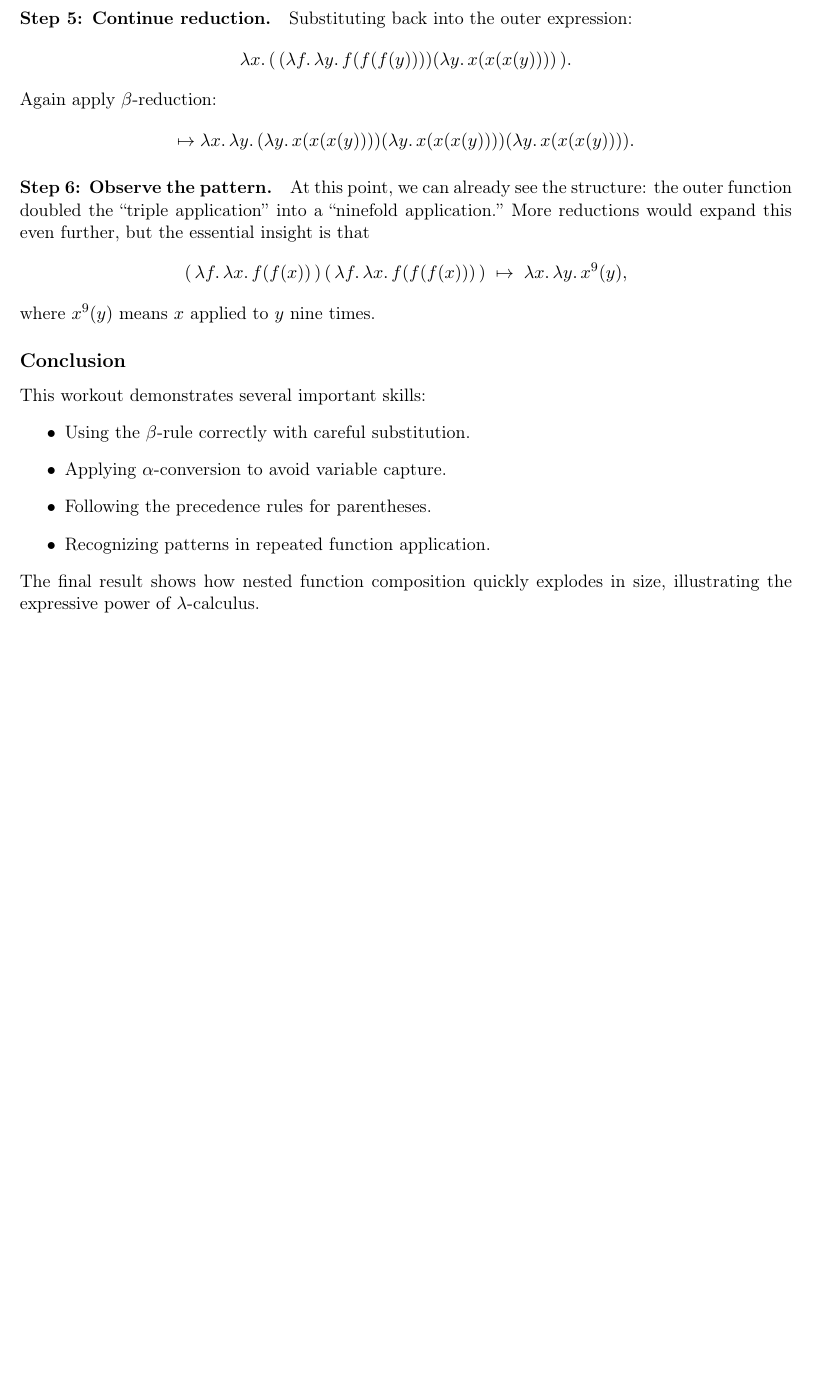
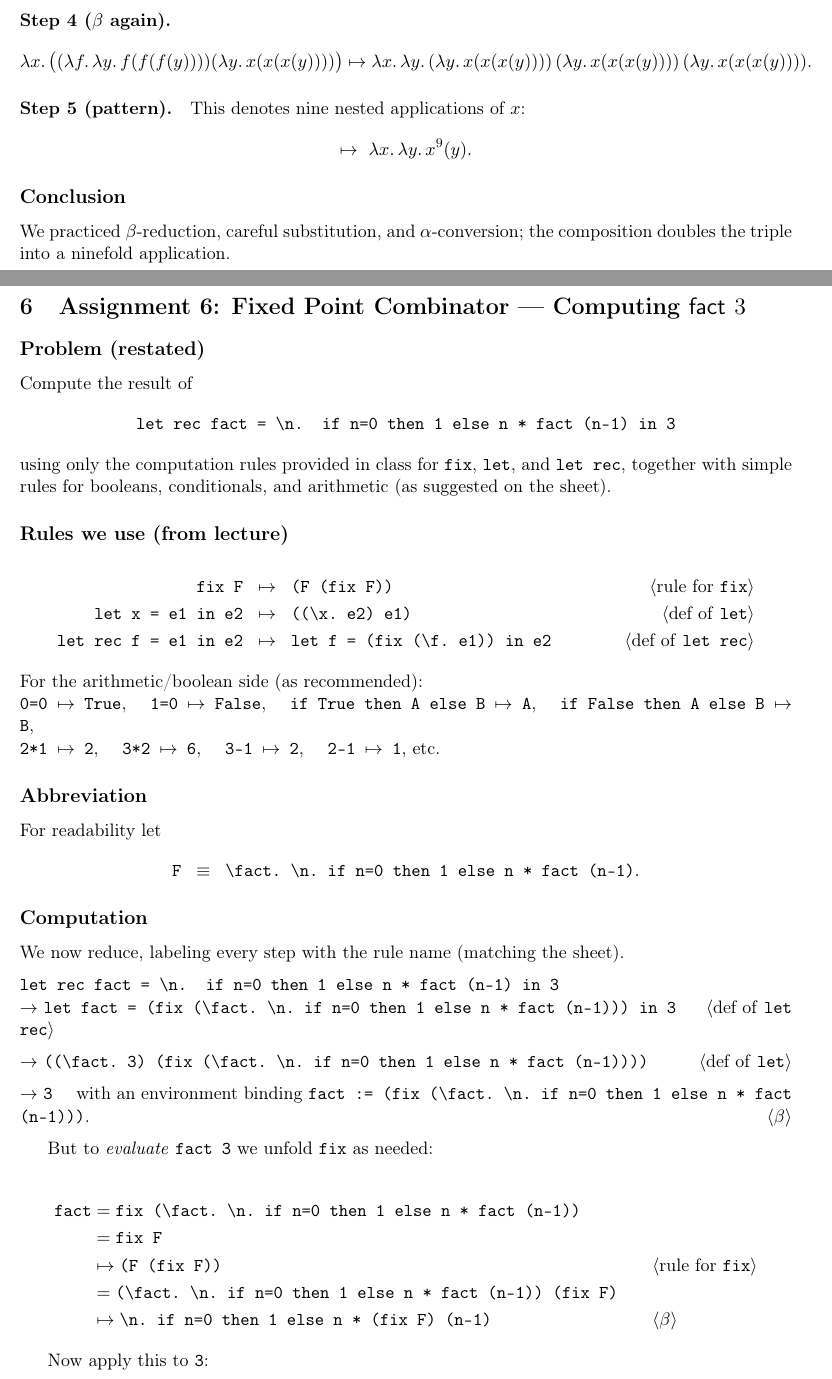
Before and after one commit to RayHettleman/CPSC-354, a LaTeX document (Report/report.tex): part of page 6 of 6 before the commit and two parts of pages 5 and 6 of 7 after it, the two joined at a grey line, cut at the place of the change, the shorter picture padded with empty space. Compiled offline with pdfLaTeX.

Commit message:
Finished assignment 6

```diff
--- a/Report/report.tex
+++ b/Report/report.tex
@@ -271,4 +242,2 @@ Now substitution is safe:
 \]
 
-\paragraph{Step 5: Continue reduction.}
-Substituting back into the outer expression:
@@ -275,28 +247,89 @@ Substituting back into the outer expression:
 \[
-  \lambda x.\,(\,(\lambda f.\,\lambda y.\,f(f(f(y))))(\lambda y.\,x(x(x(y))))\,).
-\]
-Again apply $\beta$-reduction:
-\[
-  \mapsto \lambda x.\,\lambda y.\,(\lambda y.\,x(x(x(y))))(\lambda y.\,x(x(x(y))))(\lambda y.\,x(x(x(y)))).
+ (\lambda f.\,\lambda y.\,f(f(f(y))))\,x \mapsto \lambda y.\,x(x(x(y))).
 \]
 
-\paragraph{Step 6: Observe the pattern.}
-At this point, we can already see the structure:
-the outer function doubled the “triple application” into a “ninefold application.”
-More reductions would expand this even further, but the essential insight is that
+\paragraph{Step 4 ($\beta$ again).}
 \[
-  (\,\lambda f.\,\lambda x.\,f(f(x))\,)\,(\,\lambda f.\,\lambda x.\,f(f(f(x)))\,)
-  \;\mapsto\; \lambda x.\,\lambda y.\,x^{9}(y),
+  \lambda x.\,\big((\lambda f.\,\lambda y.\,f(f(f(y))))(\lambda y.\,x(x(x(y))))\big)
+  \mapsto \lambda x.\,\lambda y.\,(\lambda y.\,x(x(x(y))))\,(\lambda y.\,x(x(x(y))))\,(\lambda y.\,x(x(x(y)))).
 \]
-where $x^{9}(y)$ means $x$ applied to $y$ nine times.
+
+\paragraph{Step 5 (pattern).}
+This denotes nine nested applications of $x$:
+\[
+  \mapsto\ \lambda x.\,\lambda y.\,x^9(y).
+\]
 
 \subsection*{Conclusion}
-This workout demonstrates several important skills:
-\begin{itemize}
-  \item Using the $\beta$-rule correctly with careful substitution.
-  \item Applying $\alpha$-conversion to avoid variable capture.
-  \item Following the precedence rules for parentheses.
-  \item Recognizing patterns in repeated function application.
-\end{itemize}
-The final result shows how nested function composition quickly explodes in size,
-illustrating the expressive power of $\lambda$-calculus.
+We practiced $\beta$-reduction, careful substitution, and $\alpha$-conversion;
+the composition doubles the triple into a ninefold application.
+
+% =========================================================
+\section{Assignment 6: Fixed Point Combinator — Computing \texorpdfstring{$\mathsf{fact}\ 3$}{fact 3}}
+
+\subsection*{Problem (restated)}
+Compute the result of
+\[
+\texttt{let rec fact = \textbackslash n. if n=0 then 1 else n * fact (n-1) in\ 3}
+\]
+using only the computation rules provided in class for \texttt{fix}, \texttt{let}, and \texttt{let rec}, together with simple
+rules for booleans, conditionals, and arithmetic (as suggested on the sheet).
+
+\subsection*{Rules we use (from lecture)}
+\begin{align*}
+\texttt{fix F} &\;\;\mapsto\;\; \texttt{(F (fix F))} \qquad &\langle\text{rule for \texttt{fix}}\rangle\\
+\texttt{let x = e1 in e2} &\;\;\mapsto\;\; \texttt{((\textbackslash x.\ e2)\ e1)} \qquad &\langle\text{def of \texttt{let}}\rangle\\
+\texttt{let rec f = e1 in e2} &\;\;\mapsto\;\; \texttt{let f = (fix (\textbackslash f.\ e1)) in e2} \qquad &\langle\text{def of \texttt{let rec}}\rangle
+\end{align*}
+For the arithmetic/boolean side (as recommended):\\
+\texttt{0=0 $\mapsto$ True}, \quad \texttt{1=0 $\mapsto$ False}, \quad
+\texttt{if True then A else B $\mapsto$ A}, \quad
+\texttt{if False then A else B $\mapsto$ B}, \\
+\texttt{2*1 $\mapsto$ 2}, \quad \texttt{3*2 $\mapsto$ 6}, \quad \texttt{3-1 $\mapsto$ 2}, \quad \texttt{2-1 $\mapsto$ 1}, etc.
+
+\subsection*{Abbreviation}
+For readability let
+\[
+\texttt{F} \;\; \equiv \;\; \texttt{\textbackslash fact.\ \textbackslash n.\ if n=0 then 1 else n * fact (n-1)}.
+\]
+
+\subsection*{Computation}
+We now reduce, labeling every step with the rule name (matching the sheet).
+
+\medskip
+\noindent
+\texttt{let rec fact = \textbackslash n. if n=0 then 1 else n * fact (n-1) in 3}\\
+\(\to\) \texttt{let fact = (fix (\textbackslash fact.\ \textbackslash n.\ if n=0 then 1 else n * fact (n-1))) in 3}
+\hfill \(\langle\)def of \texttt{let rec}\(\rangle\)
+
+\medskip
+\noindent
+\(\to\) \texttt{((\textbackslash fact.\ 3)\ (fix (\textbackslash fact.\ \textbackslash n.\ if n=0 then 1 else n * fact (n-1))))}
+\hfill \(\langle\)def of \texttt{let}\(\rangle\)
+
+\medskip
+\noindent
+\(\to\) \texttt{3} \quad with an environment binding
+\texttt{fact := (fix (\textbackslash fact.\ \textbackslash n.\ if n=0 then 1 else n * fact (n-1)))}.
+\hfill \(\langle\beta\rangle\)
+
+\medskip
+
+But to \emph{evaluate} \texttt{fact 3} we unfold \texttt{fix} as needed:
+
+\begin{align*}
+\texttt{fact} &= \texttt{fix (\textbackslash fact.\ \textbackslash n.\ if n=0 then 1 else n * fact (n-1))}\\
+&= \texttt{fix F} \\
+&\mapsto \texttt{(F (fix F))} && \langle\text{rule for \texttt{fix}}\rangle\\
+&= \texttt{(\textbackslash fact.\ \textbackslash n.\ if n=0 then 1 else n * fact (n-1)) (fix F)}\\
+&\mapsto \texttt{\textbackslash n.\ if n=0 then 1 else n * (fix F)\ (n-1)} && \langle\beta\rangle
+\end{align*}
+
+Now apply this to \texttt{3}:
+
+\begin{align*}
+\texttt{fact 3}
+&\mapsto \texttt{if 3=0 then 1 else 3 * (fix F)\ (3-1)} && \langle\beta\rangle\\
+&\mapsto \texttt{if False then 1 else 3 * (fix F)\ 2} && \langle 3=0 \mapsto \text{False}\rangle\\
+&\mapsto \texttt{3 * (fix F)\ 2} && \langle \text{if False}\rangle
+\end{align*}
@@ -302,0 +341,2 @@ illustrating the expressive power of $\lambda$-calculus.
+&\mapsto \texttt{(F (fix F))} && \langle\text{rule for \texttt{fix}}\rangle\\
+&\mapsto \texttt{\textbackslash n.\ if n=0 then 1 else n * (fix F)\ (n-1)} && \langle\beta\rangle
```
Also changed, not shown: Report/report.pdf, Report/report.tex (104 more changed lines).
